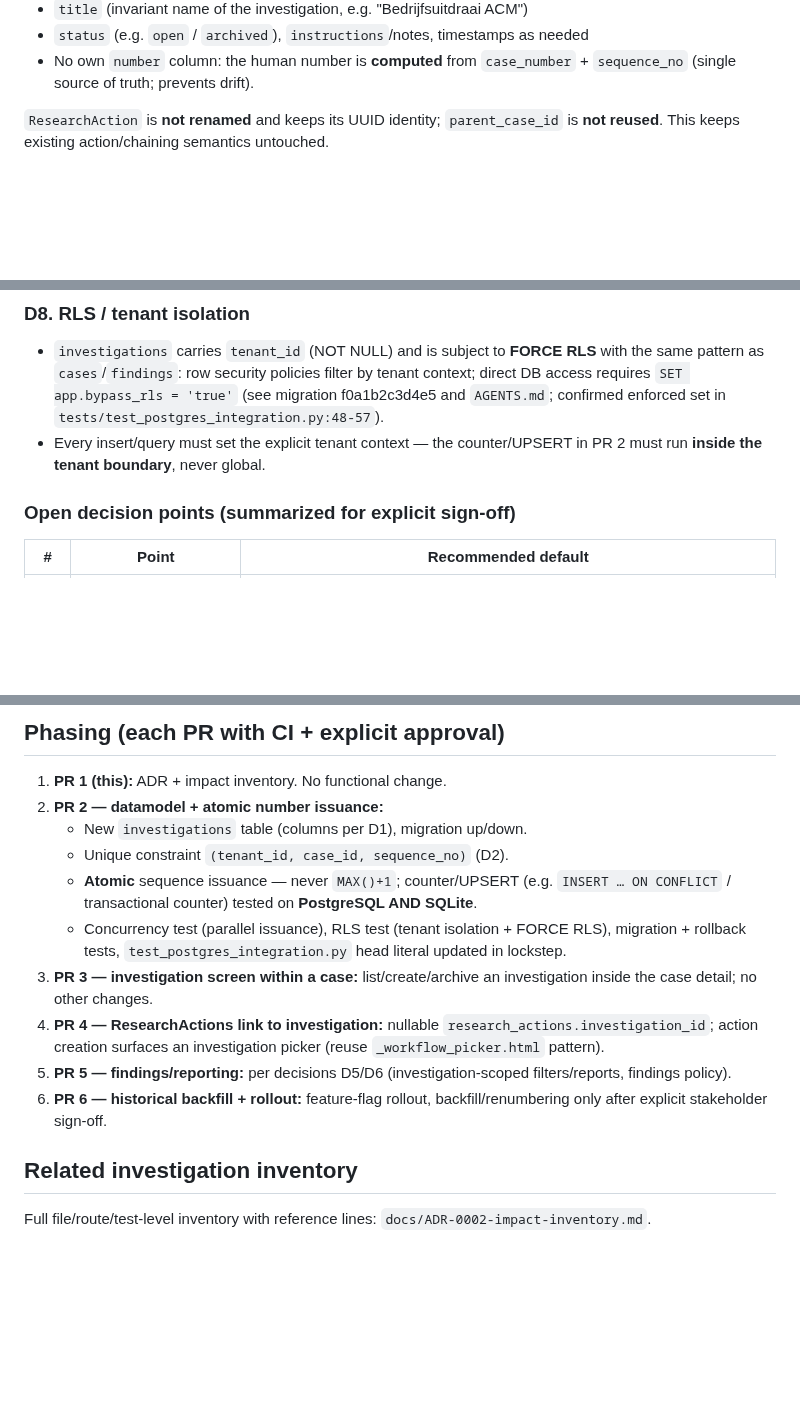
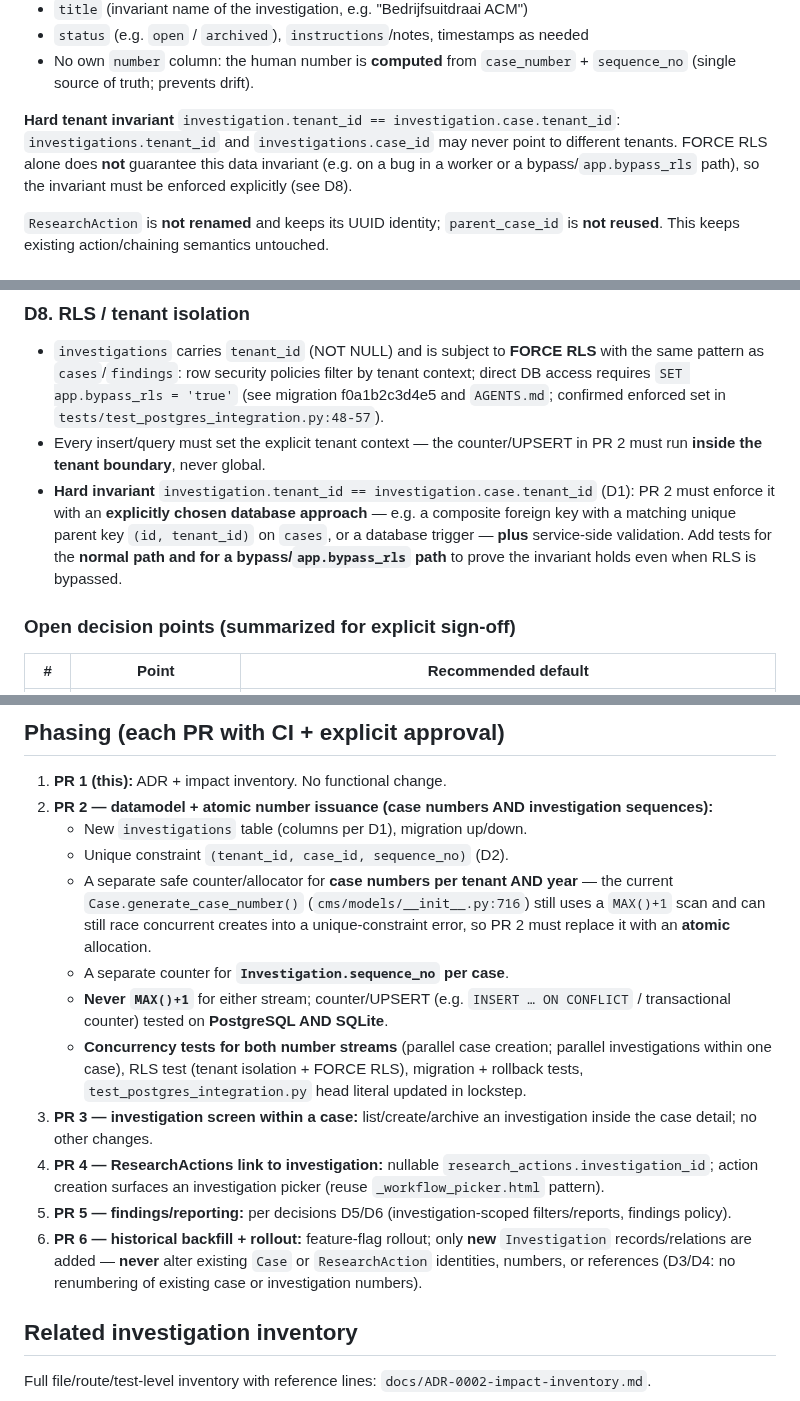
Before and after one commit to mail2jack/osint-dashboard, a Markdown page: docs/ADR-0002-investigations-within-case.md, 3 parts joined by grey strips. Rendered like a GitHub page; blank space fills up the shorter version.

Commit message:
docs(adr): review corrections — atomic case-number issuance in PR2, tenant invariant, PR6 backfill-only, template filename

```diff
--- a/docs/ADR-0002-investigations-within-case.md
+++ b/docs/ADR-0002-investigations-within-case.md
@@ -62,6 +62,12 @@ container **inside** a `Case`:
   needed
 - No own `number` column: the human number is **computed** from
   `case_number` + `sequence_no` (single source of truth; prevents drift).
+
+**Hard tenant invariant** `investigation.tenant_id == investigation.case.tenant_id`:
+`investigations.tenant_id` and `investigations.case_id` may never point to
+different tenants. FORCE RLS alone does **not** guarantee this data invariant
+(e.g. on a bug in a worker or a bypass/`app.bypass_rls` path), so the
+invariant must be enforced explicitly (see D8).
 
 `ResearchAction` is **not renamed** and keeps its UUID identity; `parent_case_id`
 is **not reused**. This keeps existing action/chaining semantics untouched.
@@ -161,6 +167,12 @@ investigation identity `2026-00042-01` stable.
   `tests/test_postgres_integration.py:48-57`).
 - Every insert/query must set the explicit tenant context — the counter/UPSERT
   in PR 2 must run **inside the tenant boundary**, never global.
+- **Hard invariant** `investigation.tenant_id == investigation.case.tenant_id`
+  (D1): PR 2 must enforce it with an **explicitly chosen database approach**
+  — e.g. a composite foreign key with a matching unique parent key
+  `(id, tenant_id)` on `cases`, or a database trigger — **plus** service-side
+  validation. Add tests for the **normal path and for a bypass/`app.bypass_rls`
+  path** to prove the invariant holds even when RLS is bypassed.
 
 ### Open decision points (summarized for explicit sign-off)
 
@@ -186,15 +198,23 @@ investigation identity `2026-00042-01` stable.
 ## Phasing (each PR with CI + explicit approval)
 
 1. **PR 1 (this):** ADR + impact inventory. No functional change.
-2. **PR 2 — datamodel + atomic number issuance:**
+2. **PR 2 — datamodel + atomic number issuance (case numbers AND
+   investigation sequences):**
    - New `investigations` table (columns per D1), migration up/down.
    - Unique constraint `(tenant_id, case_id, sequence_no)` (D2).
-   - **Atomic** sequence issuance — never `MAX()+1`; counter/UPSERT (e.g.
+   - A separate safe counter/allocator for **case numbers per tenant AND
+     year** — the current `Case.generate_case_number()`
+     (`cms/models/__init__.py:716`) still uses a `MAX()+1` scan and can
+     still race concurrent creates into a unique-constraint error, so PR 2
+     must replace it with an **atomic** allocation.
+   - A separate counter for **`Investigation.sequence_no` per case**.
+   - **Never `MAX()+1`** for either stream; counter/UPSERT (e.g.
      `INSERT … ON CONFLICT` / transactional counter) tested on **PostgreSQL
      AND SQLite**.
-   - Concurrency test (parallel issuance), RLS test (tenant isolation +
-     FORCE RLS), migration + rollback tests, `test_postgres_integration.py`
-     head literal updated in lockstep.
+   - **Concurrency tests for both number streams** (parallel case creation;
+     parallel investigations within one case), RLS test (tenant isolation +
+     FORCE RLS), migration + rollback tests,
+     `test_postgres_integration.py` head literal updated in lockstep.
 3. **PR 3 — investigation screen within a case:** list/create/archive an
    investigation inside the case detail; no other changes.
 4. **PR 4 — ResearchActions link to investigation:** nullable
@@ -202,8 +222,10 @@ investigation identity `2026-00042-01` stable.
    investigation picker (reuse `_workflow_picker.html` pattern).
 5. **PR 5 — findings/reporting:** per decisions D5/D6 (investigation-scoped
    filters/reports, findings policy).
-6. **PR 6 — historical backfill + rollout:** feature-flag rollout,
-   backfill/renumbering only after explicit stakeholder sign-off.
+6. **PR 6 — historical backfill + rollout:** feature-flag rollout;
+   only **new** `Investigation` records/relations are added — **never** alter
+   existing `Case` or `ResearchAction` identities, numbers, or references
+   (D3/D4: no renumbering of existing case or investigation numbers).
 
 ## Related investigation inventory
 
```
Also changed, not shown: docs/ADR-0002-impact-inventory.md (+1 -1 lines).
